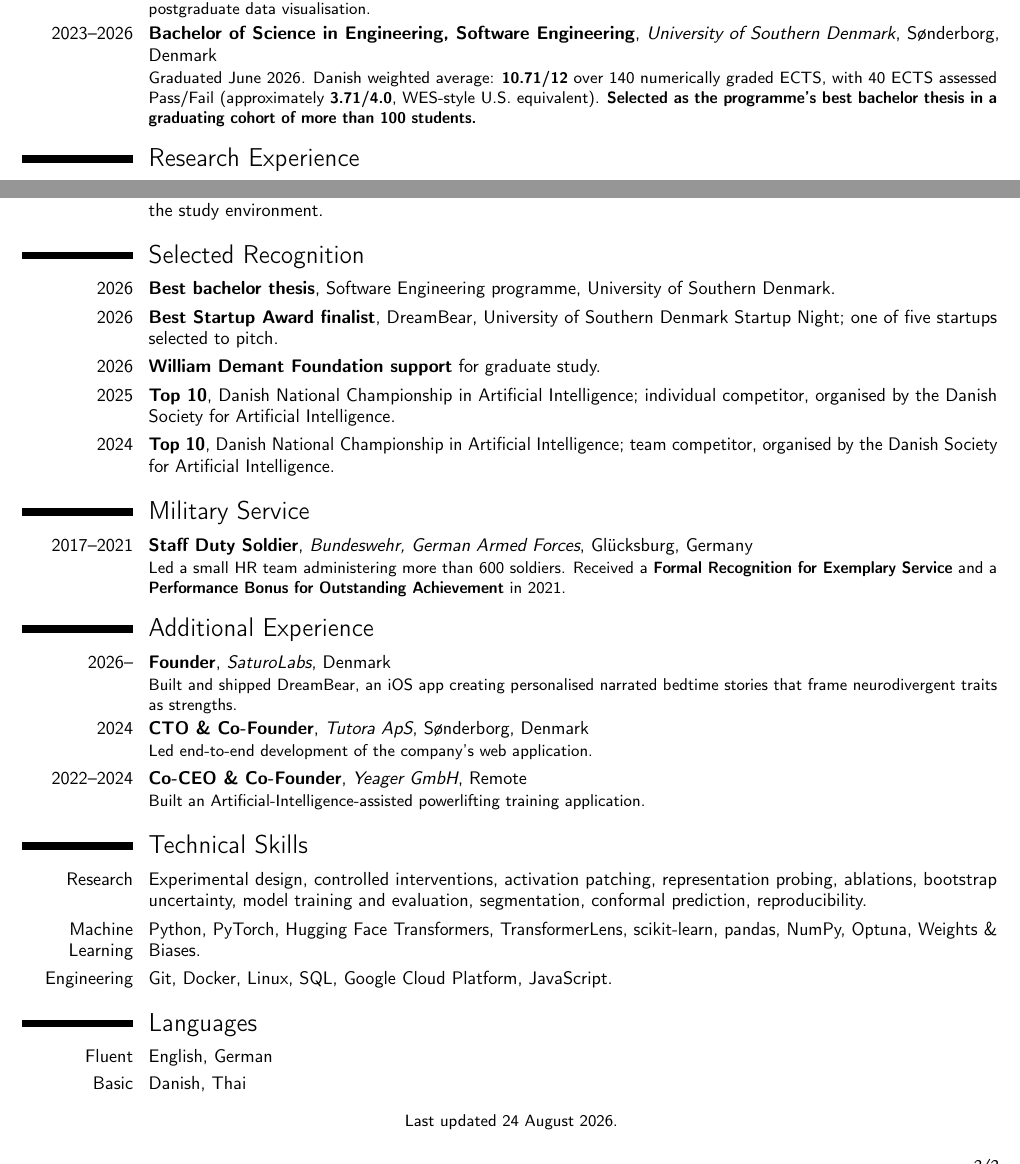
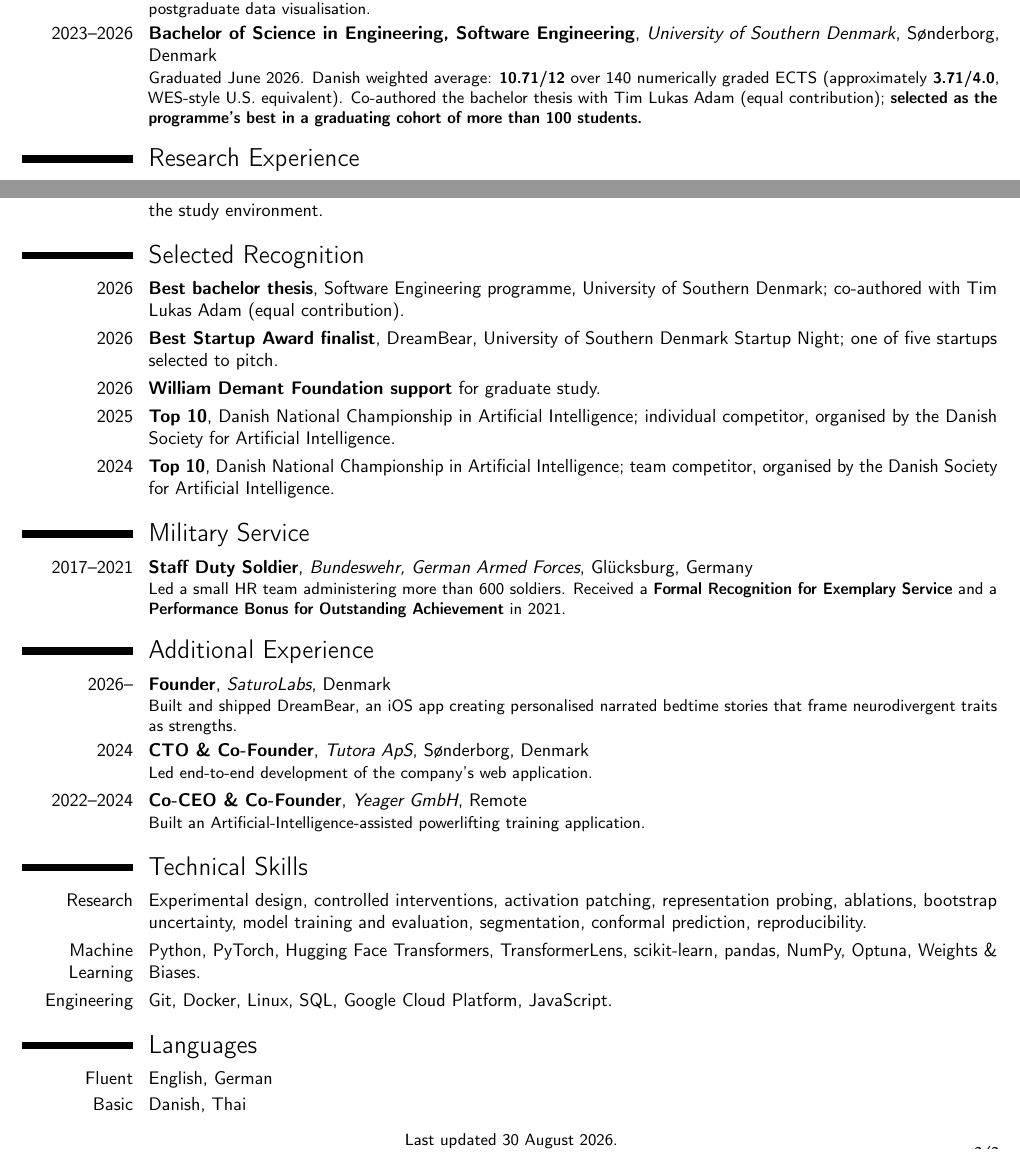
Before and after one commit to phomarkon/phomarkon.github.io, a LaTeX CV (cv/cv.tex): two parts of pages 1 and 2 of 2, joined at a grey line, cut so that both start at the same text. The pictures show the PDF file cv/cv.pdf that the author committed with the source.

Commit message:
Update thesis co-authorship and CV

```diff
--- a/cv/cv.tex
+++ b/cv/cv.tex
@@ -32,12 +34,12 @@
 \section{Education}
 \cventry{2026--}{Master of Science in Machine Learning}{University of T\"ubingen}{T\"ubingen, Germany}{\textit{incoming, October 2026}}{Research-oriented, four-semester programme. I plan to strengthen my foundations in probability, statistics, optimization, and learning theory.}
 \cventry{2025}{Exchange, Computer Science \& Engineering}{Hong Kong University of Science and Technology}{Hong Kong SAR}{}{Courses in machine learning, deep learning in computer vision, large language models, reinforcement learning, and postgraduate data visualisation.}
-\cventry{2023--2026}{Bachelor of Science in Engineering, Software Engineering}{University of Southern Denmark}{S\o nderborg, Denmark}{}{Graduated June 2026. Danish weighted average: \textbf{10.71/12} over 140 numerically graded ECTS, with 40 ECTS assessed Pass/Fail (approximately \textbf{3.71/4.0}, WES-style U.S. equivalent). \textbf{Selected as the programme's best bachelor thesis in a graduating cohort of more than 100 students.}}
+\cventry{2023--2026}{Bachelor of Science in Engineering, Software Engineering}{University of Southern Denmark}{S\o nderborg, Denmark}{}{Graduated June 2026. Danish weighted average: \textbf{10.71/12} over 140 numerically graded ECTS (approximately \textbf{3.71/4.0}, WES-style U.S. equivalent). Co-authored the bachelor thesis with Tim Lukas Adam (equal contribution); \textbf{selected as the programme's best in a graduating cohort of more than 100 students.}}
 
 \section{Research Experience}
 \cventry{Jan 2026--}{External Research Collaborator}{Hong Kong University of Science and Technology DataVISards}{Hong Kong SAR}{}{Ongoing machine-learning and data-visualisation collaboration established during a 2025 exchange semester.}
-\cventry{Jan 2026--}{Research Collaborator}{\href{https://github.com/aiml-sdu}{Applied and Interpretable Machine Learning Research Group, University of Southern Denmark}}{S\o nderborg, Denmark}{}{Initiate and lead research projects with faculty supervision, owning problem formulation, experimental design, implementation, analysis, and manuscript preparation.}
-\cventry{2024--2025}{Research Assistant}{University of Southern Denmark Data \& Intelligence Lab}{S\o nderborg, Denmark}{}{Built machine-learning pipelines and contributed to study design, literature review, model development, manuscript preparation, grant proposals, and multimodal dataset management.}
+\cventry{Jan 2026--}{Research Collaborator}{\href{https://aiml-sdu.github.io}{Applied and Interpretable Machine Learning Research Group, University of Southern Denmark}}{S\o nderborg, Denmark}{}{Initiate and lead research projects with faculty supervision, owning problem formulation, experimental design, implementation, analysis, and manuscript preparation.}
+\cventry{2024--2025}{Research Assistant}{\href{https://www.sdu.dk/en/forskning/cis/laboratories/data-and-intelligence-lab}{University of Southern Denmark Data \& Intelligence Lab}}{S\o nderborg, Denmark}{}{Built machine-learning pipelines and contributed to study design, literature review, model development, manuscript preparation, grant proposals, and multimodal dataset management.}
 
 \section{Selected Publications}
 \cvitem{2026}{\textbf{P.~M.~Konrad}, A.-A.~Popa, Y.~Sabzehmeidani, L.~Zhong, M.~Tripathy, A.~Constantinescu, E.~A.~Liehn, S.~Ayvaz. \emph{Challenges in Deep Learning-Based Small Organ Segmentation: A Benchmarking Perspective for Medical Research with Limited Datasets}. Accepted, \textit{Biomedical Signal Processing and Control} (Q1, SJR). \href{https://arxiv.org/abs/2509.05892}{[arXiv]}\newline {\small Ten-model benchmark with ablations, bootstrap uncertainty, and independent distribution-shift evaluation for small cardiovascular histology datasets.}}
@@ -58,7 +60,7 @@
 \cvitem{2025--2026}{\textbf{Student Member}, Educational Committee, Software Engineering Programme, University of Southern Denmark. Represented students in curriculum and quality-assurance discussions concerning course content, assessment, and the study environment.}
 
 \section{Selected Recognition}
-\cvitem{2026}{\textbf{Best bachelor thesis}, Software Engineering programme, University of Southern Denmark.}
+\cvitem{2026}{\textbf{Best bachelor thesis}, Software Engineering programme, University of Southern Denmark; co-authored with Tim Lukas Adam (equal contribution).}
 \cvitem{2026}{\textbf{Best Startup Award finalist}, DreamBear, University of Southern Denmark Startup Night; one of five startups selected to pitch.}
 \cvitem{2026}{\textbf{William Demant Foundation support} for graduate study.}
 \cvitem{2025}{\textbf{Top 10}, Danish National Championship in Artificial Intelligence; individual competitor, organised by the Danish Society for Artificial Intelligence.}
@@ -81,5 +83,5 @@
 \cvitem{Fluent}{English, German}
 \cvitem{Basic}{Danish, Thai}
 
-\begin{center}\small Last updated 24 August 2026.\end{center}
+\begin{center}\small Last updated 30 August 2026.\end{center}
 \end{document}
```
Also changed, not shown: cv.pdf, cv/cv.pdf, cv/cv.tex (4 more changed lines), 1 other file.
